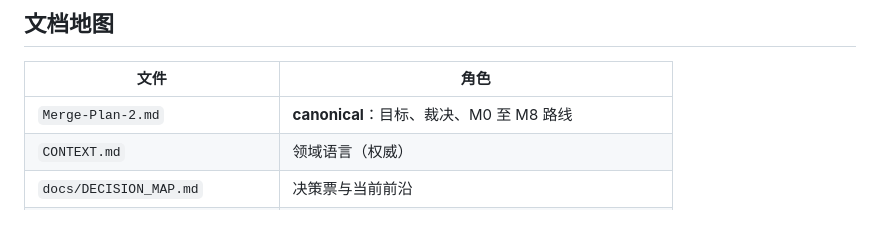
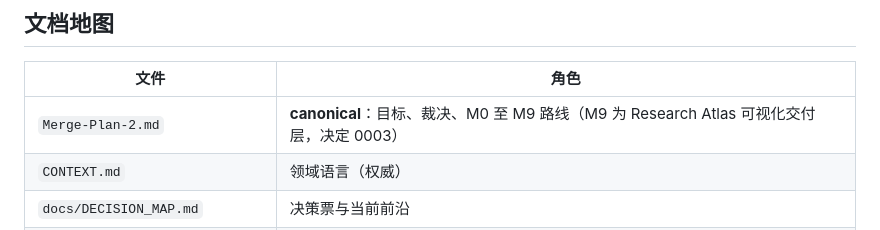
Before and after one commit to Ivis4ml/ARAD, a Markdown page: README.md, the part around the change. Rendered like a GitHub page.

Commit message:
docs: 决定 0003 新增 M9 Research Atlas 可视化交付层（M3 前置快照渲染合同）

```diff
--- a/README.md
+++ b/README.md
@@ -35,7 +35,7 @@ Research Service 只能由人类暂停或关闭。
 
 | 文件 | 角色 |
 |---|---|
-| `Merge-Plan-2.md` | **canonical**：目标、裁决、M0 至 M8 路线 |
+| `Merge-Plan-2.md` | **canonical**：目标、裁决、M0 至 M9 路线（M9 为 Research Atlas 可视化交付层，决定 0003） |
 | `CONTEXT.md` | 领域语言（权威） |
 | `docs/DECISION_MAP.md` | 决策票与当前前沿 |
 | `docs/ENGINEERING_PROMPT.md` | 建设期提示词模板（逐票替换 `<CURRENT_TICKET>`） |
```
Also changed, not shown: Merge-Plan-2.md (+37 -4 lines), docs/decisions/0003-research-atlas.md (added, +44 -0 lines).
